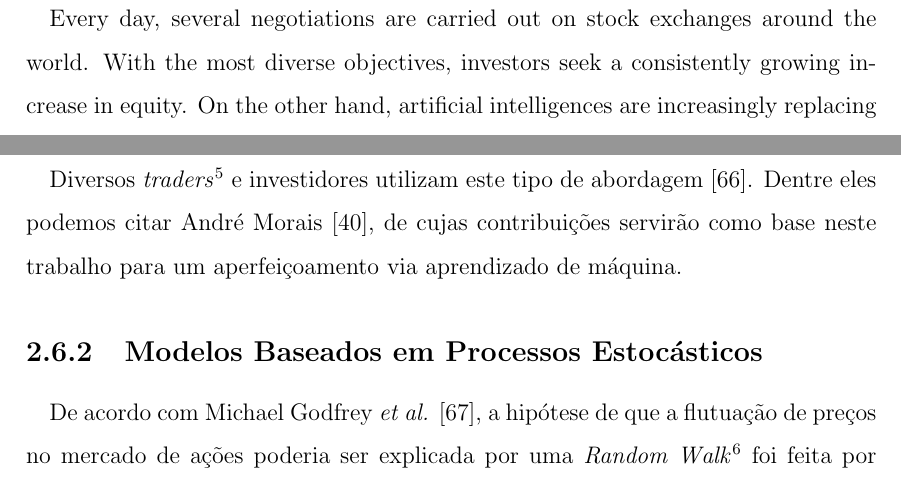
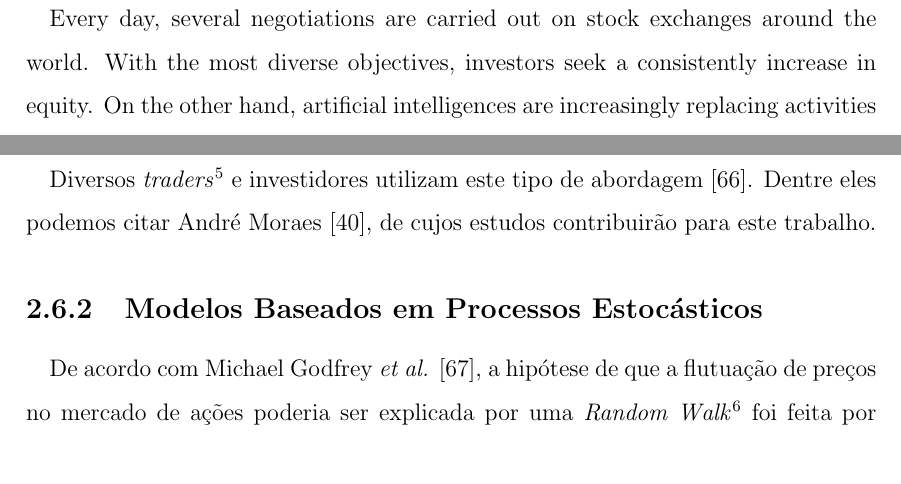
Before and after one commit to Nori12/Monografia, a LaTeX book (Principal.tex, which reads Preambulo.tex, cap2.tex): two parts of pages 8 and 40 of 109, joined at a grey line, cut so that both start at the same text. Compiled offline with pdfLaTeX.

Commit message:
Versão 6.0 -> Entregue para orientador após revisão da banca examinadora.

```diff
--- a/Preambulo.tex
+++ b/Preambulo.tex
@@ -96,7 +96,7 @@ Rio de Janeiro - RJ      CEP 21949-900\\
 \end{center}
       \vspace{0.5cm}
 
-\paragraph{} Every day, several negotiations are carried out on stock exchanges around the world. With the most diverse objectives, investors seek a consistently growing increase in equity. On the other hand, artificial intelligences are increasingly replacing activities previously performed by man. In this context, this work aims at the application of machine learning techniques for the elaboration of a swing trade strategy in the Brazilian stock market. So, a structure of rules and assumptions is conceived to create a basis for the machine learning model, responsible for deciding the moment of entry into operations from a set of data. At the end, some strategies are simulated and its performance indicators analyzed using a \textit{baseline} model.
+\paragraph{} Every day, several negotiations are carried out on stock exchanges around the world. With the most diverse objectives, investors seek a consistently increase in equity. On the other hand, artificial intelligences are increasingly replacing activities previously performed by man. In this context, this work aims at the application of machine learning techniques for the elaboration of a swing trade strategy in the Brazilian stock market. So, a structure of rules and assumptions is conceived to create a basis for the machine learning model, responsible for deciding the moment of entry into operations from a set of data. At the end, some strategies are simulated and its performance indicators analyzed using a \textit{baseline} model.
 
 \noindent Key-words: Machine Learning, Random Forest, Technical Analysis, Swing Trade, Stock Market.
 
--- a/cap2.tex
+++ b/cap2.tex
@@ -388,7 +388,7 @@
 
 \paragraph{} Este tipo de abordagem utiliza informações derivadas da série temporal de preços para criar uma combinação de indicadores que possuam algum poder de previsibilidade de tendência de mercado. Quando comparada aos outros tipos, é a metodologia mais simples e democrática, uma vez que investidores com um conhecimento superficial sobre estatística e inteligência artificial já podem operar em estratégias próprias.
 
-\paragraph{} Diversos \textit{traders}\footnote{Em português: negociantes. Pessoas que compram e vendem bens, moedas ou ações com o objetivo de lucrar, mas não necessariamente com foco em investimento, podendo até assumir um papél especulativo.} e investidores utilizam este tipo de abordagem \cite{ijegwa2014predictive}. Dentre eles podemos citar André Morais \cite{moraes2007se}, de cujas contribuições servirão como base neste trabalho para um aperfeiçoamento via aprendizado de máquina.
+\paragraph{} Diversos \textit{traders}\footnote{Em português: negociantes. Pessoas que compram e vendem bens, moedas ou ações com o objetivo de lucrar, mas não necessariamente com foco em investimento, podendo até assumir um papél especulativo.} e investidores utilizam este tipo de abordagem \cite{ijegwa2014predictive}. Dentre eles podemos citar André Moraes \cite{moraes2007se}, de cujos estudos contribuirão para este trabalho.
 
 
 
```
Also changed, not shown: Principal.pdf, Preambulo.tex (2 more changed lines), 3 other files.
